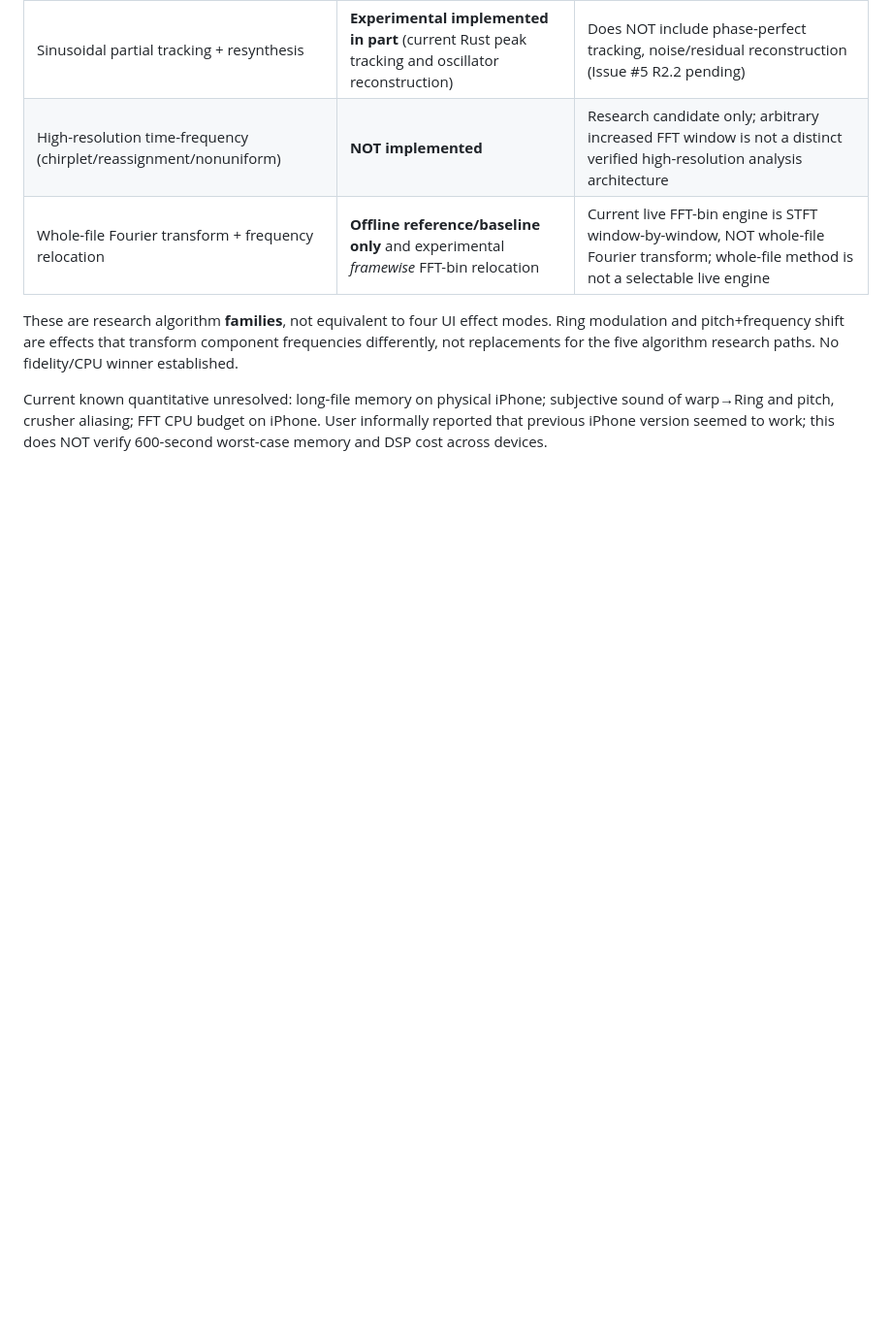
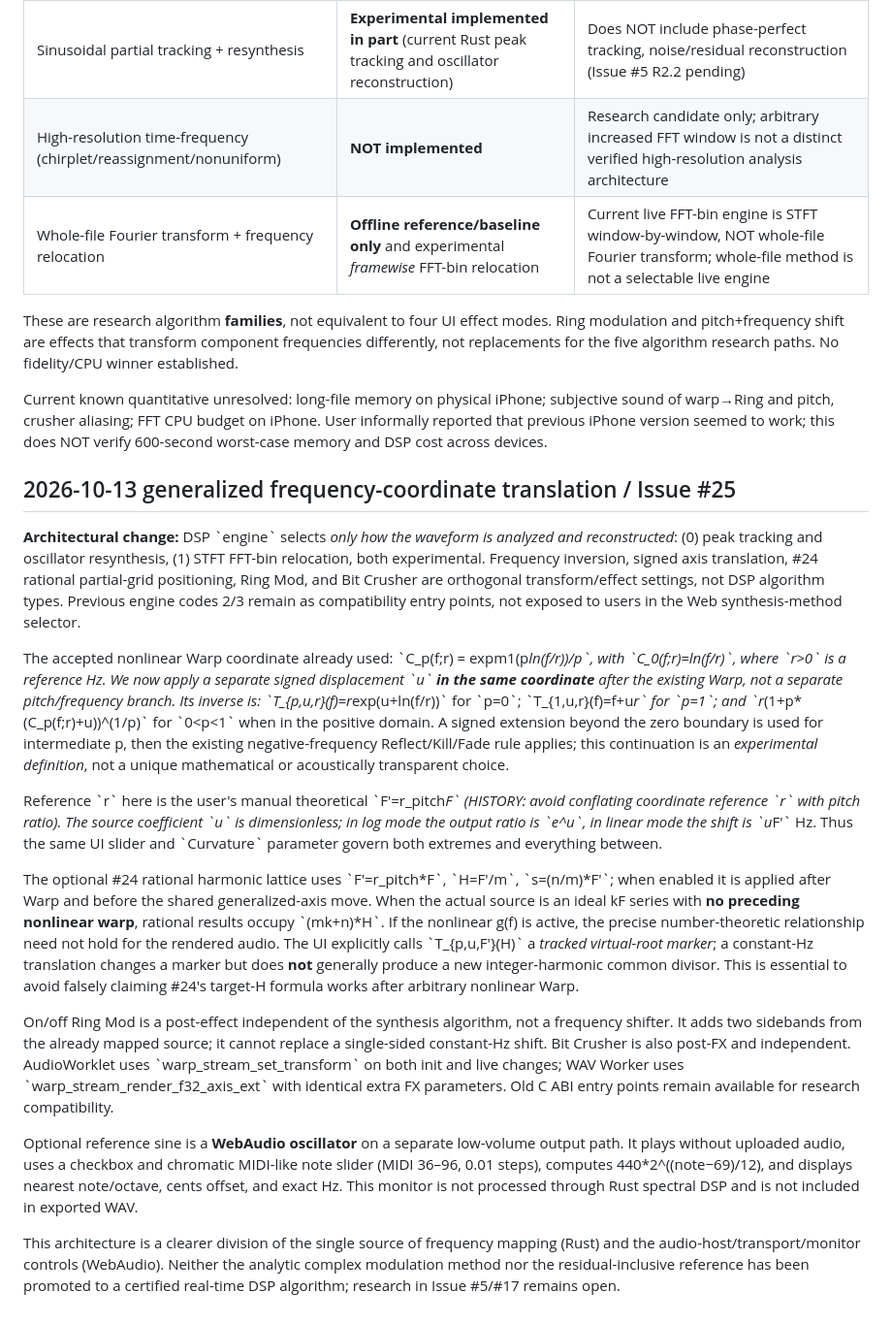
Before and after one commit to kinoko34077/frequency-warp-vst, a Markdown page: docs/SHARED_DSP_ARCHITECTURE.md, the part around the change. Shown at 97% size. Drawn GitHub-style; blank space fills up the shorter version.

Commit message:
docs: generalised coordinate pitch-vs-Hz translation, synthesis vs effect ownership, #24 H marker and sine monitor

```diff
--- a/docs/SHARED_DSP_ARCHITECTURE.md
+++ b/docs/SHARED_DSP_ARCHITECTURE.md
@@ -138,3 +138,65 @@ iPhone; subjective sound of warp→Ring and pitch, crusher aliasing; FFT
 CPU budget on iPhone. User informally reported that previous iPhone
 version seemed to work; this does NOT verify 600-second worst-case
 memory and DSP cost across devices.
+
+
+## 2026-10-13 generalized frequency-coordinate translation / Issue #25
+
+**Architectural change:** DSP \`engine\` selects *only how the waveform is
+analyzed and reconstructed*: (0) peak tracking and oscillator resynthesis,
+(1) STFT FFT-bin relocation, both experimental. Frequency inversion, signed
+axis translation, #24 rational partial-grid positioning, Ring Mod, and Bit
+Crusher are orthogonal transform/effect settings, not DSP algorithm types.
+Previous engine codes 2/3 remain as compatibility entry points, not exposed
+to users in the Web synthesis-method selector.
+
+The accepted nonlinear Warp coordinate already used:
+\`C_p(f;r) = expm1(p*ln(f/r))/p\`, with \`C_0(f;r)=ln(f/r)\`,
+where \`r>0\` is a reference Hz. We now apply a separate signed displacement
+\`u\` **in the same coordinate** after the existing Warp, not a separate
+pitch/frequency branch. Its inverse is:
+\`T_{p,u,r}(f)=r*exp(u+ln(f/r))\` for \`p=0\`;
+\`T_{1,u,r}(f)=f+u*r\` for \`p=1\`; and
+\`r*(1+p*(C_p(f;r)+u))^(1/p)\` for \`0<p<1\` when in the
+positive domain. A signed extension beyond the zero boundary is used for
+intermediate p, then the existing negative-frequency Reflect/Kill/Fade rule
+applies; this continuation is an *experimental definition*, not a unique
+mathematical or acoustically transparent choice.
+
+Reference \`r\` here is the user's manual theoretical \`F'=r_pitch*F\`
+(HISTORY: avoid conflating coordinate reference \`r\` with pitch ratio).
+The source coefficient \`u\` is dimensionless; in log mode the output ratio
+is \`e^u\`, in linear mode the shift is \`u*F'\` Hz. Thus the same UI slider
+and \`Curvature\` parameter govern both extremes and everything between.
+
+The optional #24 rational harmonic lattice uses \`F'=r_pitch*F\`,
+\`H=F'/m\`, \`s=(n/m)*F'\`; when enabled it is applied after Warp and
+before the shared generalized-axis move. When the actual source is an
+ideal kF series with **no preceding nonlinear warp**, rational results
+occupy \`(mk+n)*H\`. If the nonlinear g(f) is active, the precise
+number-theoretic relationship need not hold for the rendered audio.
+The UI explicitly calls \`T_{p,u,F'}(H)\` a *tracked virtual-root marker*;
+a constant-Hz translation changes a marker but does **not** generally
+produce a new integer-harmonic common divisor. This is essential to avoid
+falsely claiming #24's target-H formula works after arbitrary nonlinear Warp.
+
+On/off Ring Mod is a post-effect independent of the synthesis algorithm,
+not a frequency shifter. It adds two sidebands from the already mapped
+source; it cannot replace a single-sided constant-Hz shift. Bit Crusher is
+also post-FX and independent. AudioWorklet uses
+\`warp_stream_set_transform\` on both init and live changes; WAV Worker uses
+\`warp_stream_render_f32_axis_ext\` with identical extra FX parameters.
+Old C ABI entry points remain available for research compatibility.
+
+Optional reference sine is a **WebAudio oscillator** on a separate
+low-volume output path. It plays without uploaded audio, uses a
+checkbox and chromatic MIDI-like note slider (MIDI 36–96, 0.01 steps),
+computes 440*2^((note−69)/12), and displays nearest note/octave,
+cents offset, and exact Hz. This monitor is not processed through Rust
+spectral DSP and is not included in exported WAV.
+
+This architecture is a clearer division of the single source of
+frequency mapping (Rust) and the audio-host/transport/monitor controls
+(WebAudio). Neither the analytic complex modulation method nor the
+residual-inclusive reference has been promoted to a certified real-time
+DSP algorithm; research in Issue #5/#17 remains open.
```
